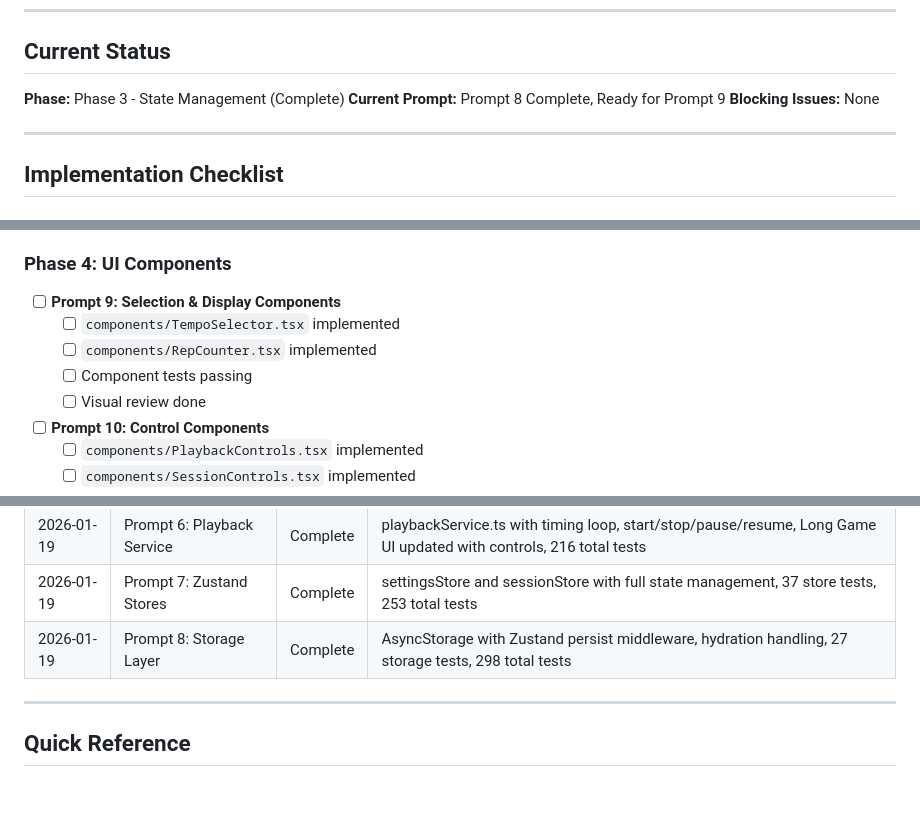
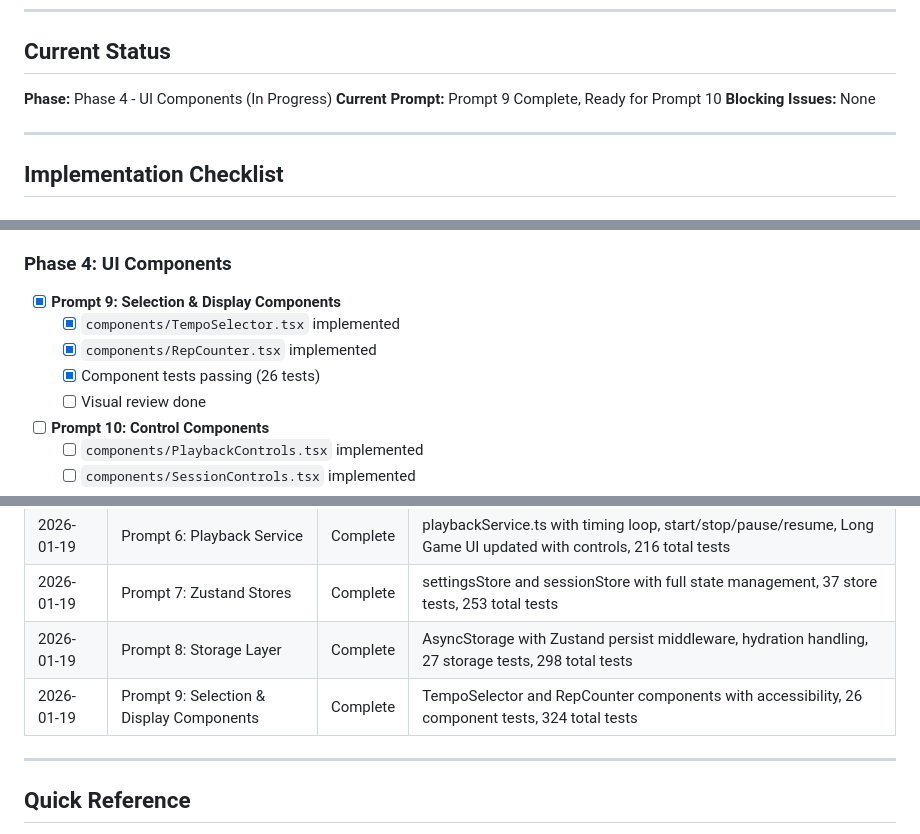
Before and after one commit to samiur/protempo, a Markdown page: todo.md, 3 parts joined by grey strips. Drawn GitHub-style; blank space fills up the shorter version.

Commit message:
docs: mark Prompt 9 Selection & Display Components as complete
- Update todo.md with completed checklist items
- Add session log entry (324 total tests)
- Update phase to Phase 4 - UI Components
- Add TempoSelector and RepCounter to CLAUDE.md key files

```diff
--- a/todo.md
+++ b/todo.md
@@ -7,8 +7,8 @@
 
 ## Current Status
 
-**Phase:** Phase 3 - State Management (Complete)
-**Current Prompt:** Prompt 8 Complete, Ready for Prompt 9
+**Phase:** Phase 4 - UI Components (In Progress)
+**Current Prompt:** Prompt 9 Complete, Ready for Prompt 10
 **Blocking Issues:** None
 
 ---
@@ -77,10 +77,10 @@
 
 ### Phase 4: UI Components
 
-- [ ] **Prompt 9: Selection & Display Components**
-  - [ ] `components/TempoSelector.tsx` implemented
-  - [ ] `components/RepCounter.tsx` implemented
-  - [ ] Component tests passing
+- [x] **Prompt 9: Selection & Display Components**
+  - [x] `components/TempoSelector.tsx` implemented
+  - [x] `components/RepCounter.tsx` implemented
+  - [x] Component tests passing (26 tests)
   - [ ] Visual review done
 
 - [ ] **Prompt 10: Control Components**
@@ -182,6 +182,7 @@
 | 2026-01-19 | Prompt 6: Playback Service | Complete | playbackService.ts with timing loop, start/stop/pause/resume, Long Game UI updated with controls, 216 total tests |
 | 2026-01-19 | Prompt 7: Zustand Stores | Complete | settingsStore and sessionStore with full state management, 37 store tests, 253 total tests |
 | 2026-01-19 | Prompt 8: Storage Layer | Complete | AsyncStorage with Zustand persist middleware, hydration handling, 27 storage tests, 298 total tests |
+| 2026-01-19 | Prompt 9: Selection & Display Components | Complete | TempoSelector and RepCounter components with accessibility, 26 component tests, 324 total tests |
 
 ---
 
```
Also changed, not shown: other parts of todo.md (+1 -1 lines), CLAUDE.md (+2 -0 lines).
